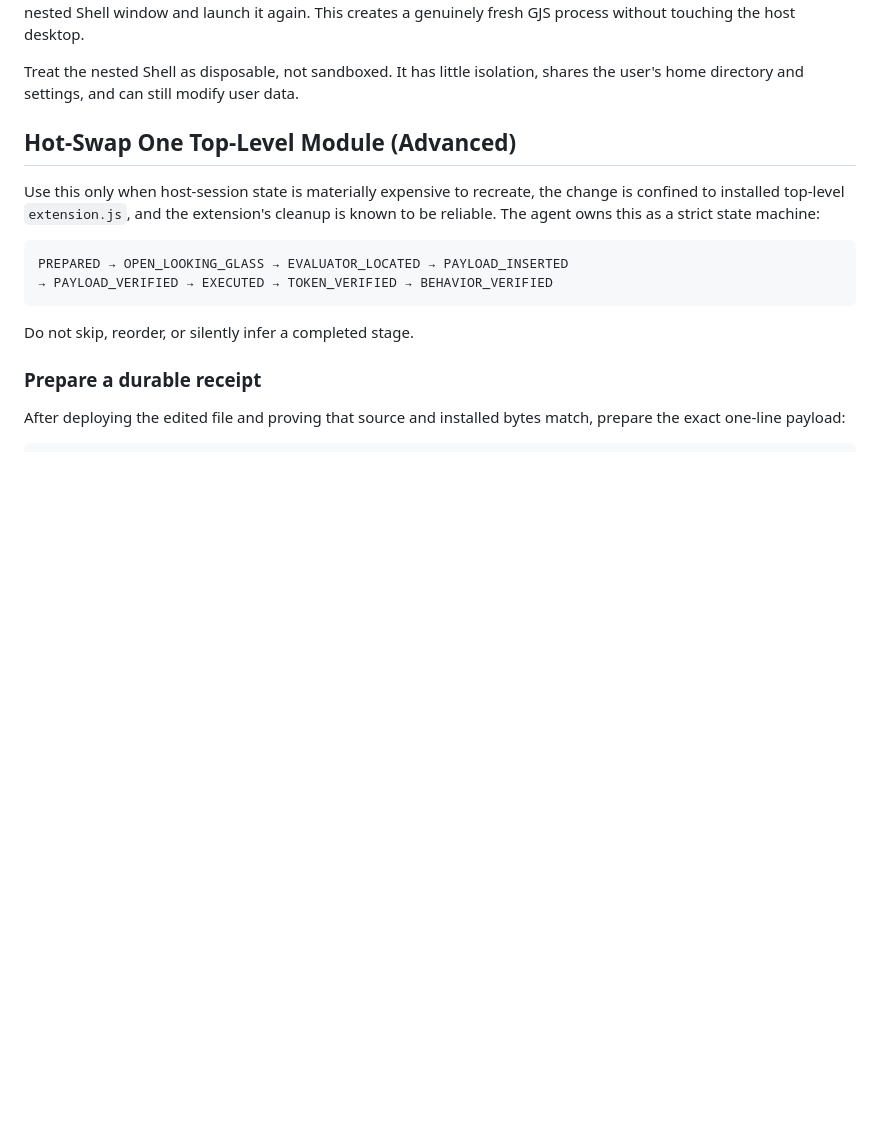
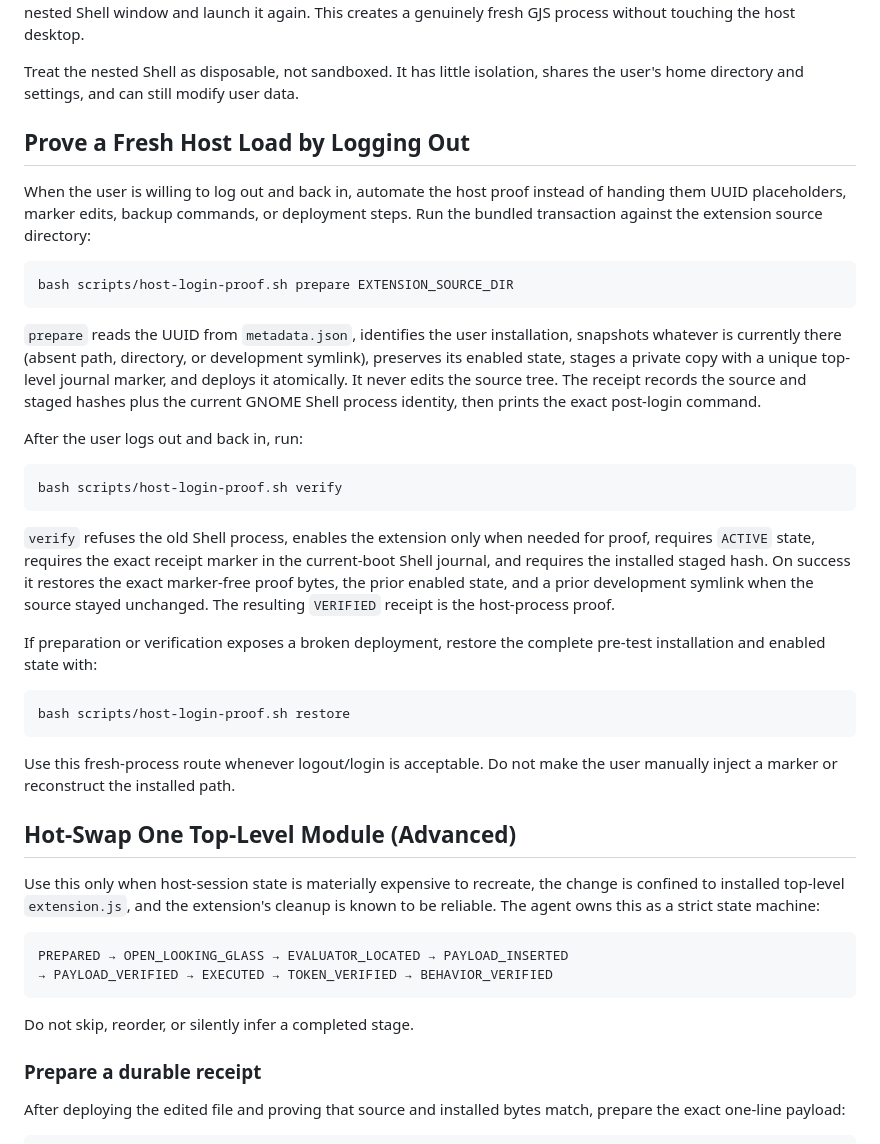
Before and after one commit to ryanraposo/gnome-wayland-reload, a Markdown page: SKILL.md, the part around the change. Rendered like a GitHub page; blank space fills up the shorter version.

Commit message:
Automate fresh-login host proof

````diff
--- a/SKILL.md
+++ b/SKILL.md
@@ -206,6 +206,46 @@ desktop.
 
 Treat the nested Shell as disposable, not sandboxed. It has little isolation,
 shares the user's home directory and settings, and can still modify user data.
+
+## Prove a Fresh Host Load by Logging Out
+
+When the user is willing to log out and back in, automate the host proof instead
+of handing them UUID placeholders, marker edits, backup commands, or deployment
+steps. Run the bundled transaction against the extension source directory:
+
+```bash
+bash scripts/host-login-proof.sh prepare EXTENSION_SOURCE_DIR
+```
+
+`prepare` reads the UUID from `metadata.json`, identifies the user installation,
+snapshots whatever is currently there (absent path, directory, or development
+symlink), preserves its enabled state, stages a private copy with a unique
+top-level journal marker, and deploys it atomically. It never edits the source
+tree. The receipt records the source and staged hashes plus the current GNOME
+Shell process identity, then prints the exact post-login command.
+
+After the user logs out and back in, run:
+
+```bash
+bash scripts/host-login-proof.sh verify
+```
+
+`verify` refuses the old Shell process, enables the extension only when needed
+for proof, requires `ACTIVE` state, requires the exact receipt marker in the
+current-boot Shell journal, and requires the installed staged hash. On success
+it restores the exact marker-free proof bytes, the prior enabled state, and a
+prior development symlink when the source stayed unchanged. The resulting
+`VERIFIED` receipt is the host-process proof.
+
+If preparation or verification exposes a broken deployment, restore the complete
+pre-test installation and enabled state with:
+
+```bash
+bash scripts/host-login-proof.sh restore
+```
+
+Use this fresh-process route whenever logout/login is acceptable. Do not make the
+user manually inject a marker or reconstruct the installed path.
 
 ## Hot-Swap One Top-Level Module (Advanced)
 
````
